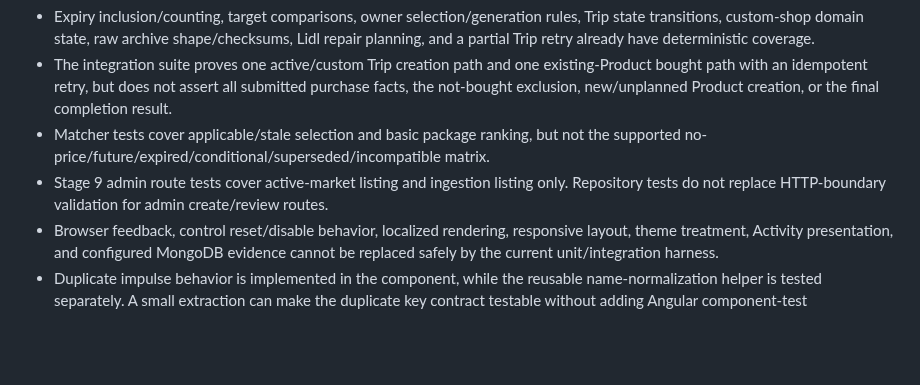
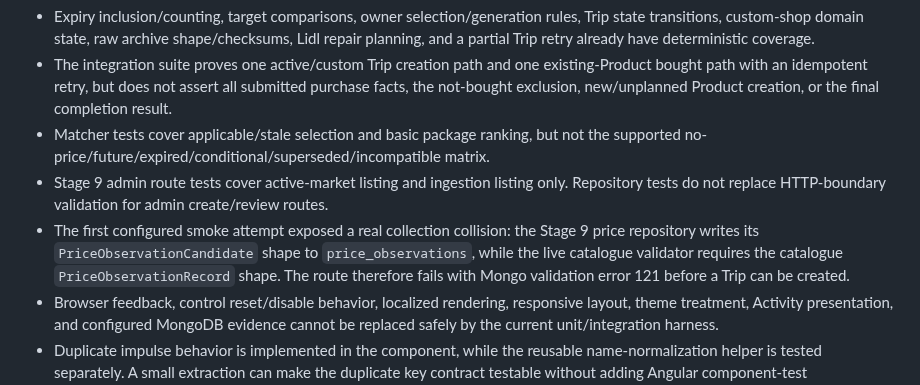
Before and after one commit to Kamrapp/Kamra, a Markdown page: .agents/plans/2026-07-13-stage11-manual-test-automation-plan.md, the part around one of its changes. GitHub-like rendering; blank space fills up the shorter version.

```diff
--- a/.agents/plans/2026-07-13-stage11-manual-test-automation-plan.md
+++ b/.agents/plans/2026-07-13-stage11-manual-test-automation-plan.md
@@ -48,6 +48,10 @@ create a separate database-maintenance-backed plan.
   no-price/future/expired/conditional/superseded/incompatible matrix.
 - Stage 9 admin route tests cover active-market listing and ingestion listing only. Repository tests
   do not replace HTTP-boundary validation for admin create/review routes.
+- The first configured smoke attempt exposed a real collection collision: the Stage 9 price
+  repository writes its `PriceObservationCandidate` shape to `price_observations`, while the live
+  catalogue validator requires the catalogue `PriceObservationRecord` shape. The route therefore
+  fails with Mongo validation error 121 before a Trip can be created.
 - Browser feedback, control reset/disable behavior, localized rendering, responsive layout, theme
   treatment, Activity presentation, and configured MongoDB evidence cannot be replaced safely by
   the current unit/integration harness.
```
Also changed, not shown: other parts of .agents/plans/2026-07-13-stage11-manual-test-automation-plan.md (+20 -5 lines), .agents/sessions/2026-07-13-stage-11-architecture-reorganization.md (+7 -0 lines).
